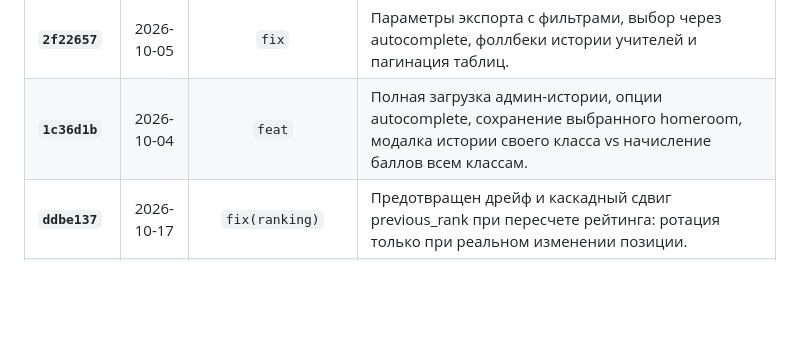
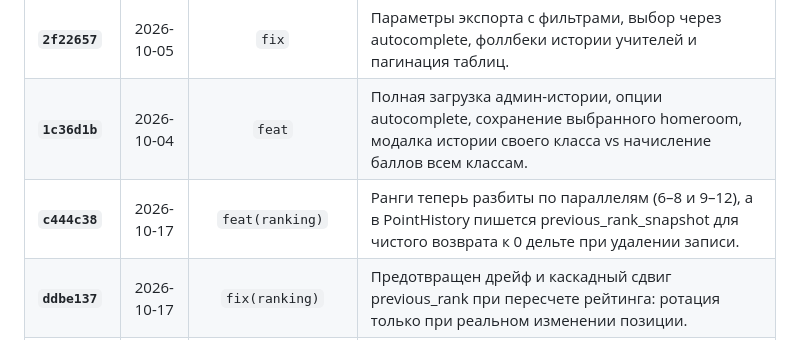
Before and after one commit to metirdemeit/meritdemerit, a Markdown page: PROJECT_HISTORY.md, the part around the change. GitHub-like rendering; blank space fills up the shorter version.

Commit message:
docs: add commit c444c38 to PROJECT_HISTORY.md

```diff
--- a/PROJECT_HISTORY.md
+++ b/PROJECT_HISTORY.md
@@ -127,6 +127,7 @@ VITE_DEV_STUDENT_PASS=...
 | **`044792a`** | 2026-10-05 | `feat(admin)` | Полная загрузка истории школы через многостраничный батчинг (снято ограничение в 50 записей). |
 | **`2f22657`** | 2026-10-05 | `fix` | Параметры экспорта с фильтрами, выбор через autocomplete, фоллбеки истории учителей и пагинация таблиц. |
 | **`1c36d1b`** | 2026-10-04 | `feat` | Полная загрузка админ-истории, опции autocomplete, сохранение выбранного homeroom, модалка истории своего класса vs начисление баллов всем классам. |
+| **`c444c38`** | 2026-10-17 | `feat(ranking)` | Ранги теперь разбиты по параллелям (6–8 и 9–12), а в PointHistory пишется previous_rank_snapshot для чистого возврата к 0 дельте при удалении записи. |
 | **`ddbe137`** | 2026-10-17 | `fix(ranking)` | Предотвращен дрейф и каскадный сдвиг previous_rank при пересчете рейтинга: ротация только при реальном изменении позиции. |
 | **`8346fd3`** | 2026-10-17 | `feat(ranking)` | Добавлены previous_rank/current_rank в Student, rank_delta в API, пересчет рангов после изменения баллов. |
 | **`1c7b7ee`** | 2026-10-17 | `feat(ranking)` | Отображение динамики рангов (RankDeltaBadge), баннер My Rank с Target Distance в рейтинговой таблице. |
```
